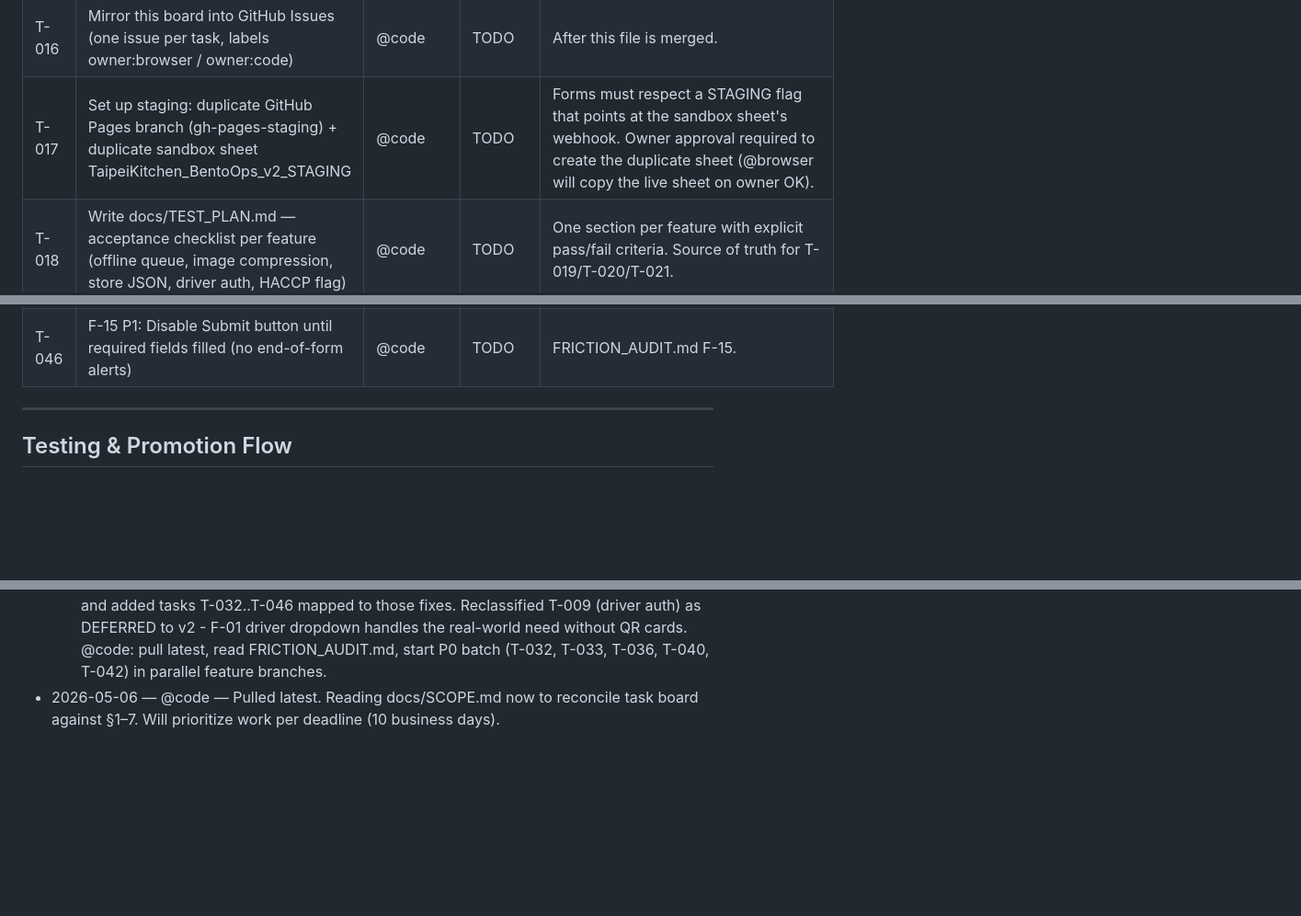
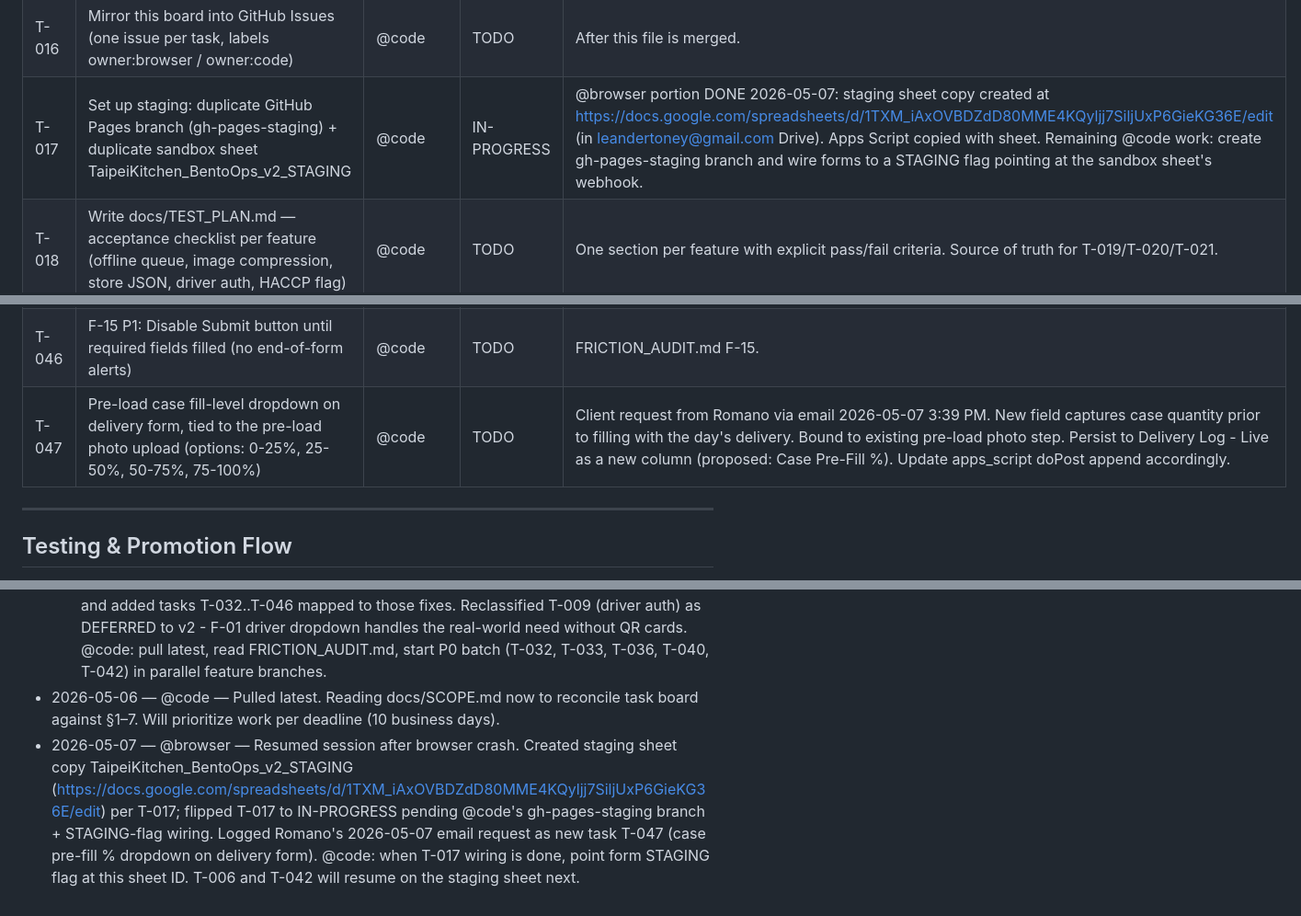
Before and after one commit to romanogelsomino-blip/taipei-kitchen-forms, a Markdown page: COORDINATION.md, 3 parts joined by grey strips. Shown at 92% size. Drawn GitHub-style; blank space fills up the shorter version.

Commit message:
[T-017] browser: staging sheet copy created; log T-047 from Romano email

```diff
--- a/COORDINATION.md
+++ b/COORDINATION.md
@@ -88,7 +88,7 @@ Task ID format: T-###. Add new tasks at the bottom; never renumber.
 | T-014 | Draft kickoff email to Romano confirming payment received and timeline | @browser | TODO | Save as Gmail draft only. Do not send. Owner sends. |
 | T-015 | Define v1 milestone scope and acceptance criteria | @code | TODO | Output: docs/MILESTONE_V1.md mirroring proposal Scope of Work. |
 | T-016 | Mirror this board into GitHub Issues (one issue per task, labels owner:browser / owner:code) | @code | TODO | After this file is merged. |
-| T-017 | Set up staging: duplicate GitHub Pages branch (gh-pages-staging) + duplicate sandbox sheet TaipeiKitchen_BentoOps_v2_STAGING | @code | TODO | Forms must respect a STAGING flag that points at the sandbox sheet's webhook. Owner approval required to create the duplicate sheet (@browser will copy the live sheet on owner OK). |
+| T-017 | Set up staging: duplicate GitHub Pages branch (gh-pages-staging) + duplicate sandbox sheet TaipeiKitchen_BentoOps_v2_STAGING | @code | IN-PROGRESS | @browser portion DONE 2026-05-07: staging sheet copy created at https://docs.google.com/spreadsheets/d/1TXM_iAxOVBDZdD80MME4KQyljj7SiljUxP6GieKG36E/edit (in leandertoney@gmail.com Drive). Apps Script copied with sheet. Remaining @code work: create gh-pages-staging branch and wire forms to a STAGING flag pointing at the sandbox sheet's webhook. |
 | T-018 | Write docs/TEST_PLAN.md — acceptance checklist per feature (offline queue, image compression, store JSON, driver auth, HACCP flag) | @code | TODO | One section per feature with explicit pass/fail criteria. Source of truth for T-019/T-020/T-021. |
 | T-019 | End-to-end smoke test on staging after each merge: scan QR → fill form on phone-sized viewport → verify row in sandbox sheet → verify photo in Drive | @browser | TODO | Run after every PR merge before promotion to live. |
 | T-020 | Regression pass before promoting staging to main: HACCP flag still trips, all 7 stores load, weak-network simulation (DevTools Slow 3G), photo upload under 500KB | @browser | TODO | Blocks the final merge to main. |
@@ -118,6 +118,7 @@ Task ID format: T-###. Add new tasks at the bottom; never renumber.
 | T-044 | F-13 P1: Photo upload status feedback + retry queue + verify Drive link writes back to sheet | @code | TODO | FRICTION_AUDIT.md F-13. Photo Link columns currently blank in live data. |
 | T-045 | F-14 P1: Trip Summary final screen on delivery form with single confirm tap | @code | TODO | FRICTION_AUDIT.md F-14. Replaces 13-row visit confusion. |
 | T-046 | F-15 P1: Disable Submit button until required fields filled (no end-of-form alerts) | @code | TODO | FRICTION_AUDIT.md F-15. |
+| T-047 | Pre-load case fill-level dropdown on delivery form, tied to the pre-load photo upload (options: 0-25%, 25-50%, 50-75%, 75-100%) | @code | TODO | Client request from Romano via email 2026-05-07 3:39 PM. New field captures case quantity prior to filling with the day's delivery. Bound to existing pre-load photo step. Persist to Delivery Log - Live as a new column (proposed: Case Pre-Fill %). Update apps_script doPost append accordingly. |
 
 ---
 
@@ -150,3 +151,4 @@ Task ID format: T-###. Add new tasks at the bottom; never renumber.
 - 2026-05-06 - @code - Pulled latest. Reading docs/SCOPE.md now to reconcile task board against sections 1-7. Will prioritize work per deadline (10 business days).
   - 2026-05-07 - @browser - Pivot moment. Did a friction & UX audit against live data (Delivery Log 499 rows, Production Log 403 rows). Found Owen vs Owen-with-trailing-space driver split, OOD vs Out of date, anna/Anna/lucia/Lucia supervisor splits, empty Initials/QA/Discard fields across 403 production rows, blank Photo Link columns across all sampled delivery rows. Committed docs/FRICTION_AUDIT.md (P0/P1/P2 fix list F-01..F-15) and added tasks T-032..T-046 mapped to those fixes. Reclassified T-009 (driver auth) as DEFERRED to v2 - F-01 driver dropdown handles the real-world need without QR cards. @code: pull latest, read FRICTION_AUDIT.md, start P0 batch (T-032, T-033, T-036, T-040, T-042) in parallel feature branches.
 - 2026-05-06 — @code — Pulled latest. Reading docs/SCOPE.md now to reconcile task board against §1–7. Will prioritize work per deadline (10 business days).
+- 2026-05-07 — @browser — Resumed session after browser crash. Created staging sheet copy TaipeiKitchen_BentoOps_v2_STAGING (https://docs.google.com/spreadsheets/d/1TXM_iAxOVBDZdD80MME4KQyljj7SiljUxP6GieKG36E/edit) per T-017; flipped T-017 to IN-PROGRESS pending @code's gh-pages-staging branch + STAGING-flag wiring. Logged Romano's 2026-05-07 email request as new task T-047 (case pre-fill % dropdown on delivery form). @code: when T-017 wiring is done, point form STAGING flag at this sheet ID. T-006 and T-042 will resume on the staging sheet next.
```
